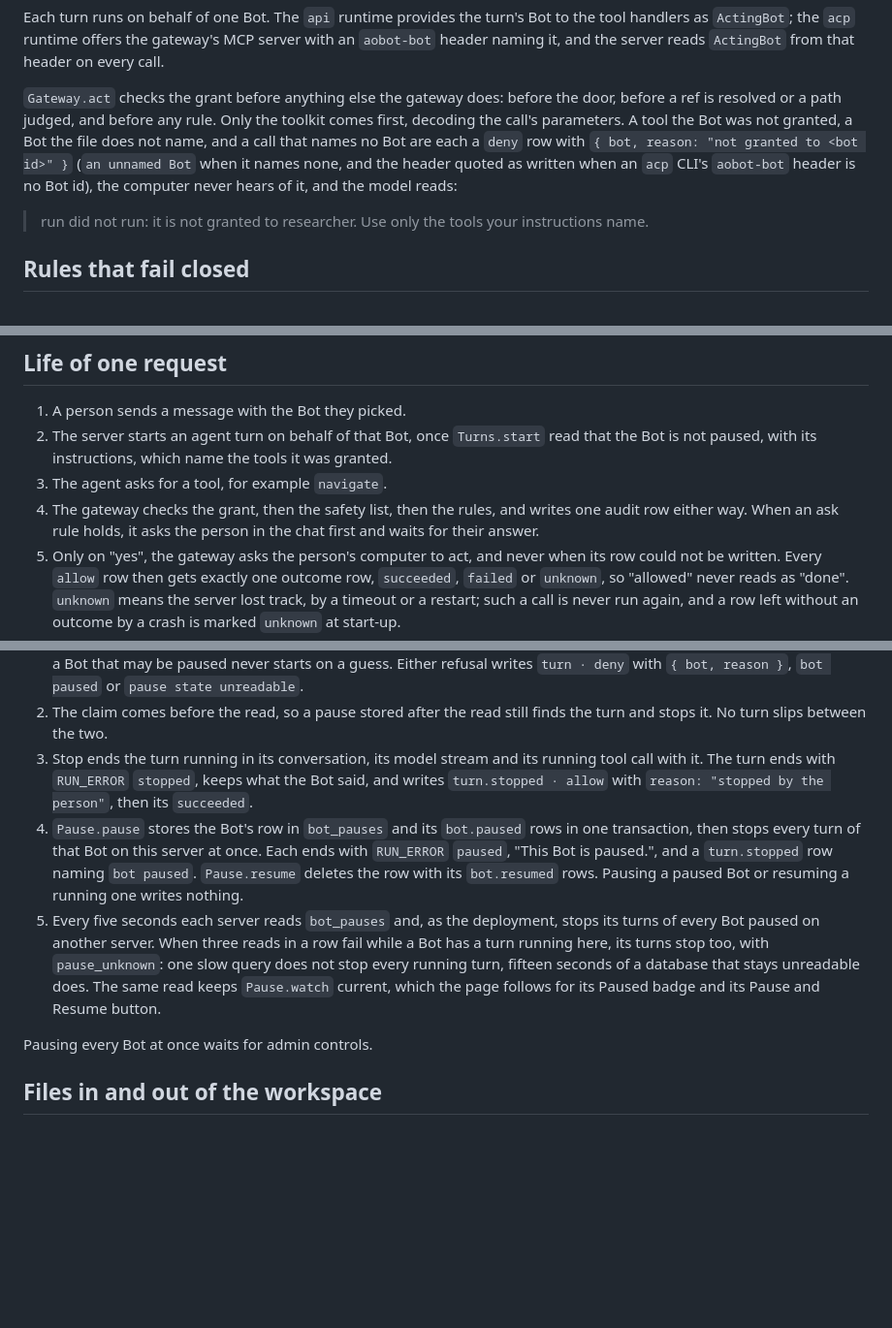
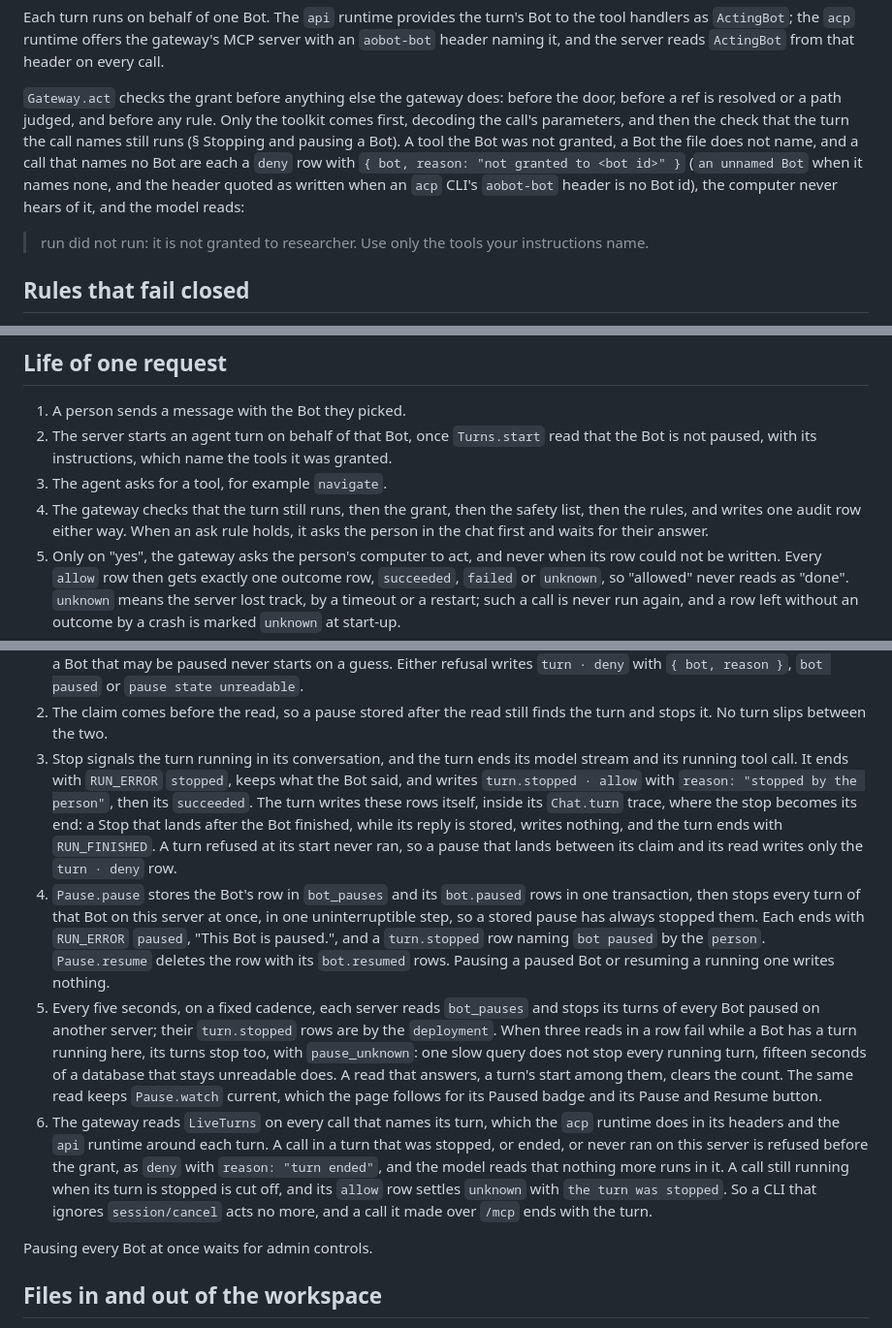
Before and after one commit to alexanderop/aobot, a Markdown page: docs/architecture.md, 3 parts joined by grey strips. Shown at 97% size. GitHub-like rendering; blank space fills up the shorter version.

Commit message:
docs: say where a stop is recorded and what the gateway does with a stopped turn
The turn writes its own turn.stopped rows, by the person or the
deployment, inside its Chat.turn trace; the check runs on a fixed
five-second cadence and any read that answers clears its strikes; the
gateway refuses a call in a turn that no longer runs, before the grant,
and cuts off one still running. The hook table names usePausedBots.

```diff
--- a/docs/architecture.md
+++ b/docs/architecture.md
@@ -115,10 +115,11 @@ the server reads `ActingBot` from that header on every call.
 
 `Gateway.act` checks the grant before anything else the gateway does: before the door, before a ref is
 resolved or a path judged, and before any rule. Only the toolkit comes first, decoding the call's
-parameters. A tool the Bot was not granted, a Bot the file does not name, and a call that names no Bot
-are each a `deny` row with `{ bot, reason: "not granted to <bot id>" }` (`an unnamed Bot` when it names
-none, and the header quoted as written when an `acp` CLI's `aobot-bot` header is no Bot id), the
-computer never hears of it, and the model reads:
+parameters, and then the check that the turn the call names still runs (§ Stopping and pausing a Bot).
+A tool the Bot was not granted, a Bot the file does not name, and a call that names no Bot are each a
+`deny` row with `{ bot, reason: "not granted to <bot id>" }` (`an unnamed Bot` when it names none, and
+the header quoted as written when an `acp` CLI's `aobot-bot` header is no Bot id), the computer never
+hears of it, and the model reads:
 
 > run did not run: it is not granted to researcher. Use only the tools your instructions name.
 
@@ -282,8 +283,9 @@ the person was asked under. The audit page still shows the list there, as `safet
 2. The server starts an agent turn on behalf of that Bot, once `Turns.start` read that the Bot is not
    paused, with its instructions, which name the tools it was granted.
 3. The agent asks for a tool, for example `navigate`.
-4. The gateway checks the grant, then the safety list, then the rules, and writes one audit row either
-   way. When an ask rule holds, it asks the person in the chat first and waits for their answer.
+4. The gateway checks that the turn still runs, then the grant, then the safety list, then the rules,
+   and writes one audit row either way. When an ask rule holds, it asks the person in the chat first and
+   waits for their answer.
 5. Only on "yes", the gateway asks the person's computer to act, and never when its row could not be
    written. Every `allow` row then gets exactly one outcome row, `succeeded`, `failed` or `unknown`, so
    "allowed" never reads as "done". `unknown` means the server lost track, by a timeout or a restart; such a
@@ -406,18 +408,30 @@ until they resume it; in single-user mode the person is the admin. Both go throu
    `pause state unreadable`.
 2. The claim comes before the read, so a pause stored after the read still finds the turn and stops it.
    No turn slips between the two.
-3. Stop ends the turn running in its conversation, its model stream and its running tool call with it.
-   The turn ends with `RUN_ERROR` `stopped`, keeps what the Bot said, and writes `turn.stopped · allow`
-   with `reason: "stopped by the person"`, then its `succeeded`.
+3. Stop signals the turn running in its conversation, and the turn ends its model stream and its running
+   tool call. It ends with `RUN_ERROR` `stopped`, keeps what the Bot said, and writes
+   `turn.stopped · allow` with `reason: "stopped by the person"`, then its `succeeded`. The turn writes
+   these rows itself, inside its `Chat.turn` trace, where the stop becomes its end: a Stop that lands
+   after the Bot finished, while its reply is stored, writes nothing, and the turn ends with
+   `RUN_FINISHED`. A turn refused at its start never ran, so a pause that lands between its claim and its
+   read writes only the `turn · deny` row.
 4. `Pause.pause` stores the Bot's row in `bot_pauses` and its `bot.paused` rows in one transaction, then
-   stops every turn of that Bot on this server at once. Each ends with `RUN_ERROR` `paused`, "This Bot is
-   paused.", and a `turn.stopped` row naming `bot paused`. `Pause.resume` deletes the row with its
-   `bot.resumed` rows. Pausing a paused Bot or resuming a running one writes nothing.
-5. Every five seconds each server reads `bot_pauses` and, as the deployment, stops its turns of every Bot
-   paused on another server. When three reads in a row fail while a Bot has a turn running here, its
-   turns stop too, with `pause_unknown`: one slow query does not stop every running turn, fifteen seconds
-   of a database that stays unreadable does. The same read keeps `Pause.watch` current, which the page
-   follows for its Paused badge and its Pause and Resume button.
+   stops every turn of that Bot on this server at once, in one uninterruptible step, so a stored pause
+   has always stopped them. Each ends with `RUN_ERROR` `paused`, "This Bot is paused.", and a `turn.stopped`
+   row naming `bot paused` by the `person`. `Pause.resume` deletes the row with its `bot.resumed` rows.
+   Pausing a paused Bot or resuming a running one writes nothing.
+5. Every five seconds, on a fixed cadence, each server reads `bot_pauses` and stops its turns of every
+   Bot paused on another server; their `turn.stopped` rows are by the `deployment`. When three reads in
+   a row fail while a Bot has a turn running here, its turns stop too, with `pause_unknown`: one slow
+   query does not stop every running turn, fifteen seconds of a database that stays unreadable does. A read that
+   answers, a turn's start among them, clears the count. The same read keeps `Pause.watch` current, which
+   the page follows for its Paused badge and its Pause and Resume button.
+6. The gateway reads `LiveTurns` on every call that names its turn, which the `acp` runtime does in its
+   headers and the `api` runtime around each turn. A call in a turn that was stopped, or ended, or never
+   ran on this server is refused before the grant, as `deny` with `reason: "turn ended"`, and the model
+   reads that nothing more runs in it. A call still running when its turn is stopped is cut off, and its
+   `allow` row settles `unknown` with `the turn was stopped`. So a CLI that ignores `session/cancel` acts
+   no more, and a call it made over `/mcp` ends with the turn.
 
 Pausing every Bot at once waits for admin controls.
 
```
Also changed, not shown: other parts of docs/architecture.md (+1 -0 lines), CLAUDE.md (+2 -2 lines), docs/observability.md (+2 -1 lines).
